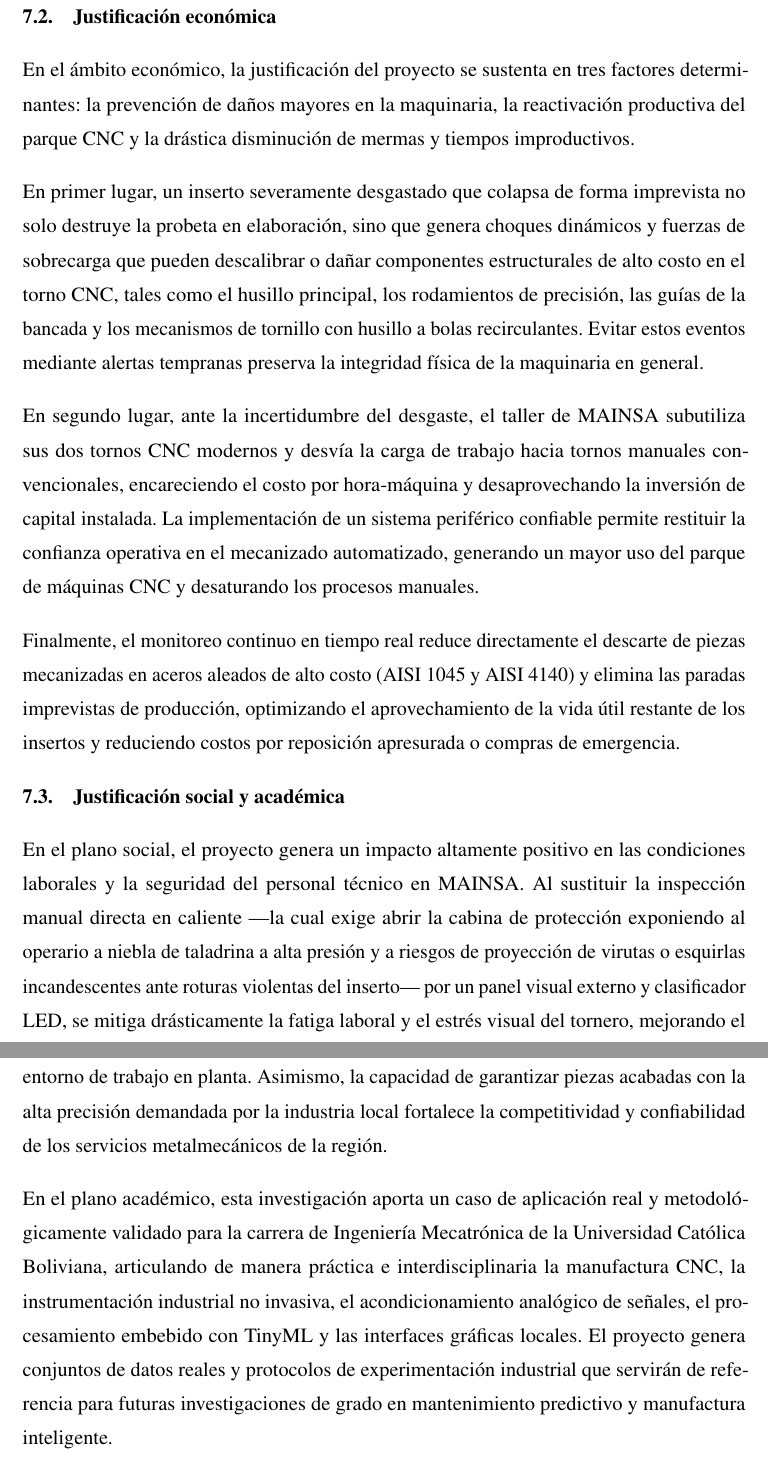
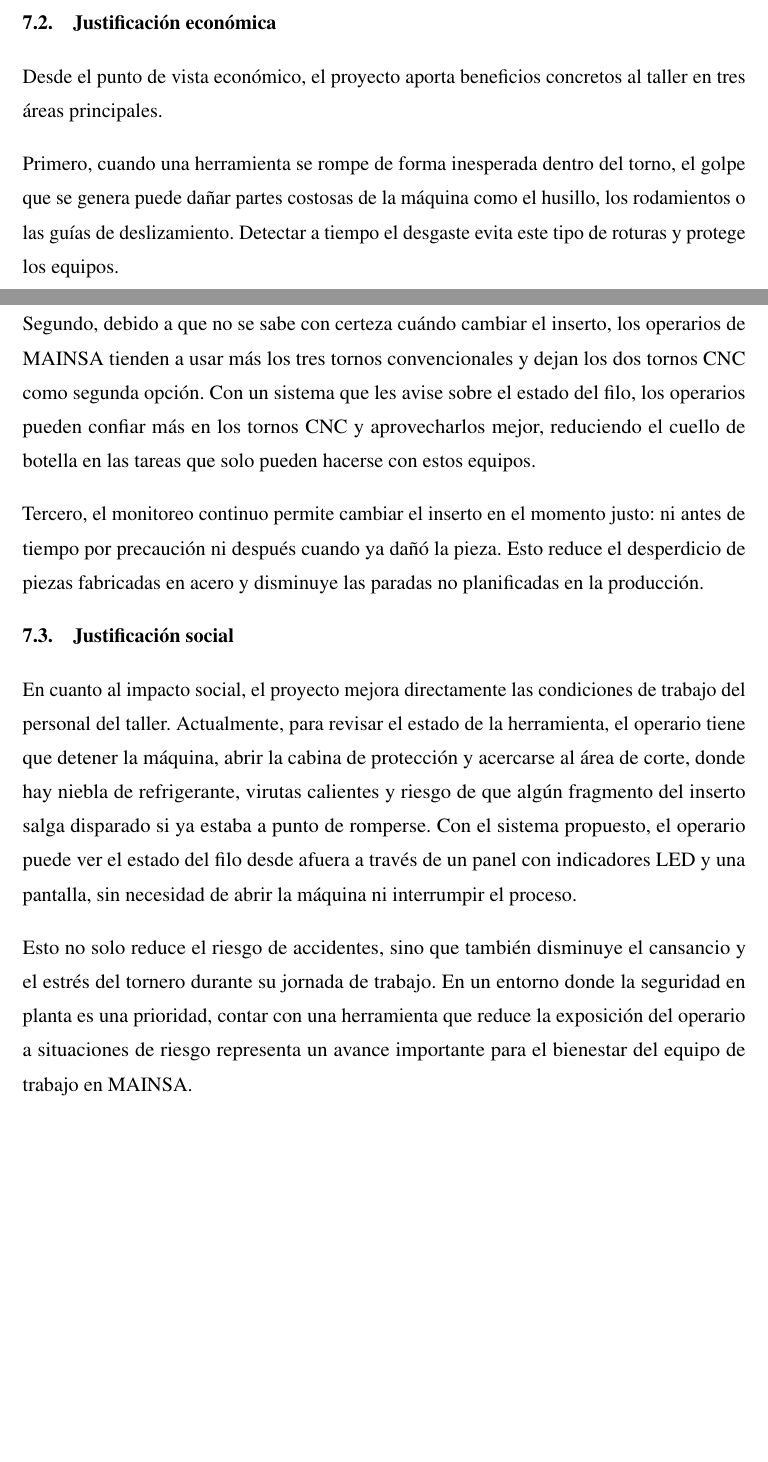
Before and after one commit to DaMStark/FORMATO_PROYECTO_DE_GRADO, a LaTeX document (FORMATOLATEX_DOC/1_Documento.tex, which reads FORMATOLATEX_DOC/7_Seccion_Justificacion.tex): two parts of pages 27 and 28 of 78 before the commit and two parts of pages 26 and 27 of 77 after it, joined at a grey line, cut so that both start at the same text, the shorter picture padded with empty space. Compiled offline with pdfLaTeX.

Commit message:
docs: justificacion reescrita en lenguaje semiformal, se elimina plano academico y se agrega contexto del parque de maquinas (3 tornos conv + 2 CNC)

```diff
--- a/FORMATOLATEX_DOC/7_Seccion_Justificacion.tex
+++ b/FORMATOLATEX_DOC/7_Seccion_Justificacion.tex
@@ -10,14 +10,14 @@ Asimismo, la incorporación de inteligencia artificial en el borde (\textit{Edge
 
 \subsection{Justificación económica}
-En el ámbito económico, la justificación del proyecto se sustenta en tres factores determinantes: la prevención de daños mayores en la maquinaria, la reactivación productiva del parque CNC y la drástica disminución de mermas y tiempos improductivos.
+Desde el punto de vista económico, el proyecto aporta beneficios concretos al taller en tres áreas principales.
 
-En primer lugar, un inserto severamente desgastado que colapsa de forma imprevista no solo destruye la probeta en elaboración, sino que genera choques dinámicos y fuerzas de sobrecarga que pueden descalibrar o dañar componentes estructurales de alto costo en el torno CNC, tales como el husillo principal, los rodamientos de precisión, las guías de la bancada y los mecanismos de tornillo con husillo a bolas recirculantes. Evitar estos eventos mediante alertas tempranas preserva la integridad física de la maquinaria en general.
+Primero, cuando una herramienta se rompe de forma inesperada dentro del torno, el golpe que se genera puede dañar partes costosas de la máquina como el husillo, los rodamientos o las guías de deslizamiento. Detectar a tiempo el desgaste evita este tipo de roturas y protege los equipos.
 
-En segundo lugar, ante la incertidumbre del desgaste, el taller de MAINSA subutiliza sus dos tornos CNC modernos y desvía la carga de trabajo hacia tornos manuales convencionales, encareciendo el costo por hora-máquina y desaprovechando la inversión de capital instalada. La implementación de un sistema periférico confiable permite restituir la confianza operativa en el mecanizado automatizado, generando un mayor uso del parque de máquinas CNC y desaturando los procesos manuales.
+Segundo, debido a que no se sabe con certeza cuándo cambiar el inserto, los operarios de MAINSA tienden a usar más los tres tornos convencionales y dejan los dos tornos CNC como segunda opción. Con un sistema que les avise sobre el estado del filo, los operarios pueden confiar más en los tornos CNC y aprovecharlos mejor, reduciendo el cuello de botella en las tareas que solo pueden hacerse con estos equipos.
 
-Finalmente, el monitoreo continuo en tiempo real reduce directamente el descarte de piezas mecanizadas en aceros aleados de alto costo (AISI 1045 y AISI 4140) y elimina las paradas imprevistas de producción, optimizando el aprovechamiento de la vida útil restante de los insertos y reduciendo costos por reposición apresurada o compras de emergencia.
+Tercero, el monitoreo continuo permite cambiar el inserto en el momento justo: ni antes de tiempo por precaución ni después cuando ya dañó la pieza. Esto reduce el desperdicio de piezas fabricadas en acero y disminuye las paradas no planificadas en la producción.
 
-\subsection{Justificación social y académica}
-En el plano social, el proyecto genera un impacto altamente positivo en las condiciones laborales y la seguridad del personal técnico en MAINSA. Al sustituir la inspección manual directa en caliente —la cual exige abrir la cabina de protección exponiendo al operario a niebla de taladrina a alta presión y a riesgos de proyección de virutas o esquirlas incandescentes ante roturas violentas del inserto— por un panel visual externo y clasificador LED, se mitiga drásticamente la fatiga laboral y el estrés visual del tornero, mejorando el entorno de trabajo en planta. Asimismo, la capacidad de garantizar piezas acabadas con la alta precisión demandada por la industria local fortalece la competitividad y confiabilidad de los servicios metalmecánicos de la región.
+\subsection{Justificación social}
+En cuanto al impacto social, el proyecto mejora directamente las condiciones de trabajo del personal del taller. Actualmente, para revisar el estado de la herramienta, el operario tiene que detener la máquina, abrir la cabina de protección y acercarse al área de corte, donde hay niebla de refrigerante, virutas calientes y riesgo de que algún fragmento del inserto salga disparado si ya estaba a punto de romperse. Con el sistema propuesto, el operario puede ver el estado del filo desde afuera a través de un panel con indicadores LED y una pantalla, sin necesidad de abrir la máquina ni interrumpir el proceso.
 
-En el plano académico, esta investigación aporta un caso de aplicación real y metodológicamente validado para la carrera de Ingeniería Mecatrónica de la Universidad Católica Boliviana, articulando de manera práctica e interdisciplinaria la manufactura CNC, la instrumentación industrial no invasiva, el acondicionamiento analógico de señales, el procesamiento embebido con TinyML y las interfaces gráficas locales. El proyecto genera conjuntos de datos reales y protocolos de experimentación industrial que servirán de referencia para futuras investigaciones de grado en mantenimiento predictivo y manufactura inteligente.
+Esto no solo reduce el riesgo de accidentes, sino que también disminuye el cansancio y el estrés del tornero durante su jornada de trabajo. En un entorno donde la seguridad en planta es una prioridad, contar con una herramienta que reduce la exposición del operario a situaciones de riesgo representa un avance importante para el bienestar del equipo de trabajo en MAINSA.
```
Also changed, not shown: FORMATOLATEX_DOC/7_Seccion_Justificacion.tex (6 more changed lines), 3 other files.
